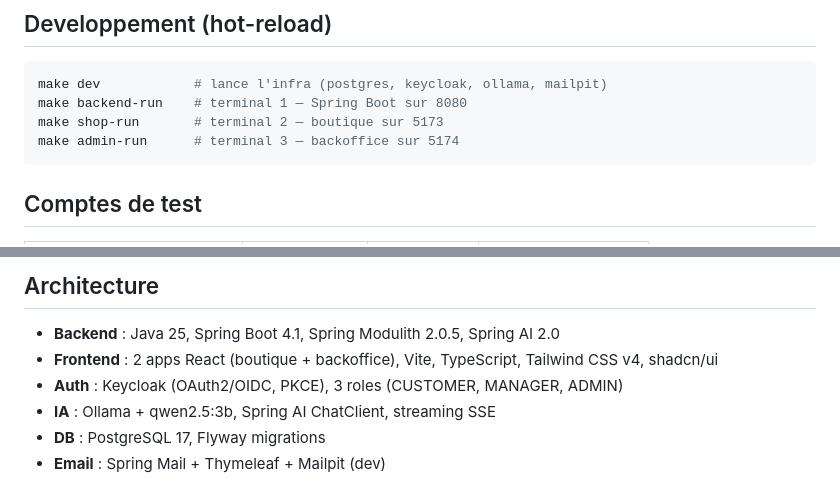
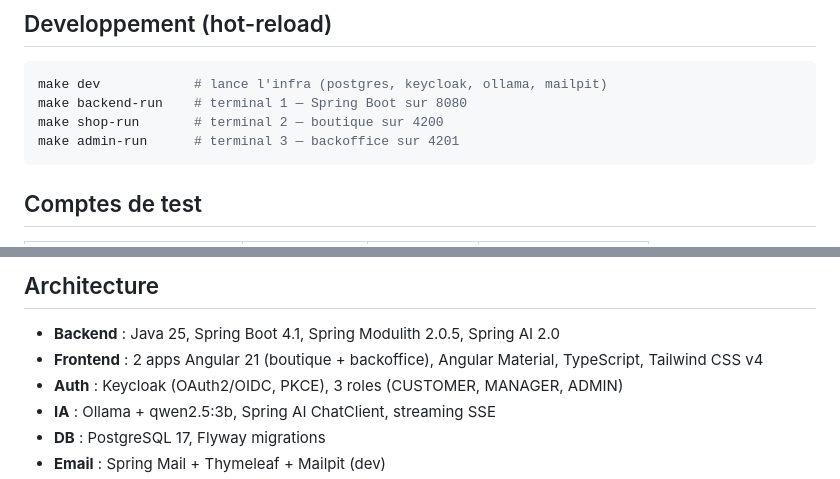
Before and after one commit to dbeaumont/macmarket, a Markdown page: README.md, 2 parts joined by grey strips. Rendered like a GitHub page.

Commit message:
docs: aligne le README racine sur la stack frontend Angular
Le README annonçait Angular en introduction mais gardait "2 apps React", le diagramme d'architecture et les ports de dev Vite (5173/5174) hérités de l'ancienne stack — désormais 4200/4201 (ports par défaut Angular CLI).

````diff
--- a/README.md
+++ b/README.md
@@ -39,8 +39,8 @@ make up
 ```bash
 make dev            # lance l'infra (postgres, keycloak, ollama, mailpit)
 make backend-run    # terminal 1 — Spring Boot sur 8080
-make shop-run       # terminal 2 — boutique sur 5173
-make admin-run      # terminal 3 — backoffice sur 5174
+make shop-run       # terminal 2 — boutique sur 4200
+make admin-run      # terminal 3 — backoffice sur 4201
 ```
 
 ## Comptes de test
@@ -70,7 +70,7 @@ make clean          # tout nettoyer
 ## Architecture
 
 - **Backend** : Java 25, Spring Boot 4.1, Spring Modulith 2.0.5, Spring AI 2.0
-- **Frontend** : 2 apps React (boutique + backoffice), Vite, TypeScript, Tailwind CSS v4, shadcn/ui
+- **Frontend** : 2 apps Angular 21 (boutique + backoffice), Angular Material, TypeScript, Tailwind CSS v4
 - **Auth** : Keycloak (OAuth2/OIDC, PKCE), 3 roles (CUSTOMER, MANAGER, ADMIN)
 - **IA** : Ollama + qwen2.5:3b, Spring AI ChatClient, streaming SSE
 - **DB** : PostgreSQL 17, Flyway migrations
````
Also changed, not shown: other parts of README.md (+2 -2 lines).
